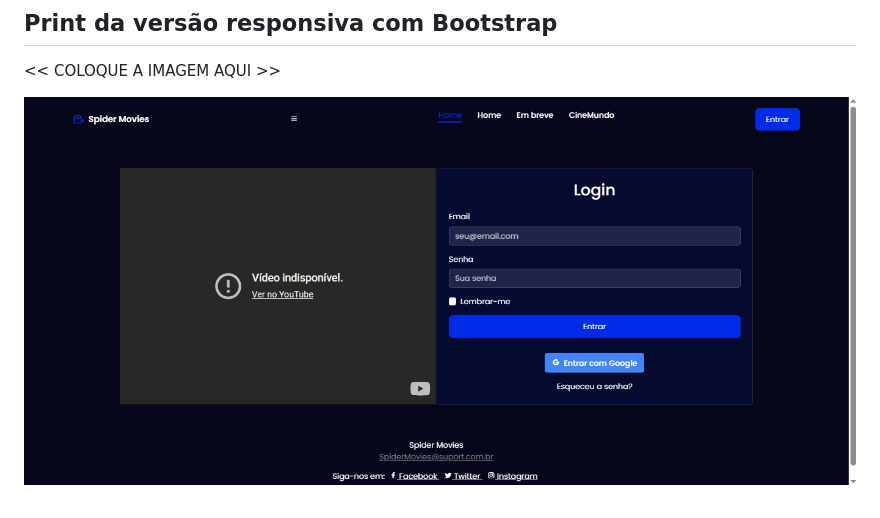
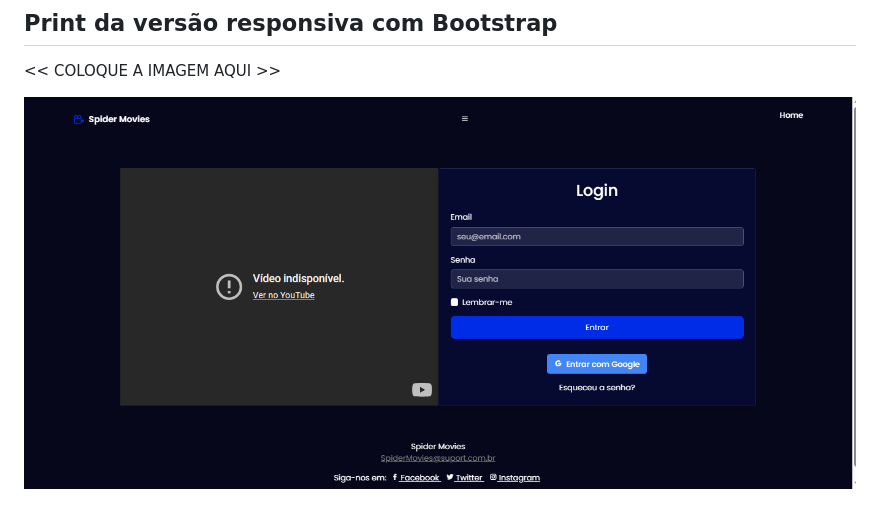
Before and after one commit to CarolinaEller-M/Spider-Movies2-, a Markdown page: README.md, the part around the change. Drawn GitHub-style; pictures changed too: image-2.png (added).

```diff
--- a/README.md
+++ b/README.md
@@ -23,4 +23,4 @@ Breve descrição sobre seu projeto:catálogo de filmes é uma aplicação que p
 
 <<  COLOQUE A IMAGEM AQUI >>
 
-![alt text](image-1.png)
+![alt text](image-2.png)
```
